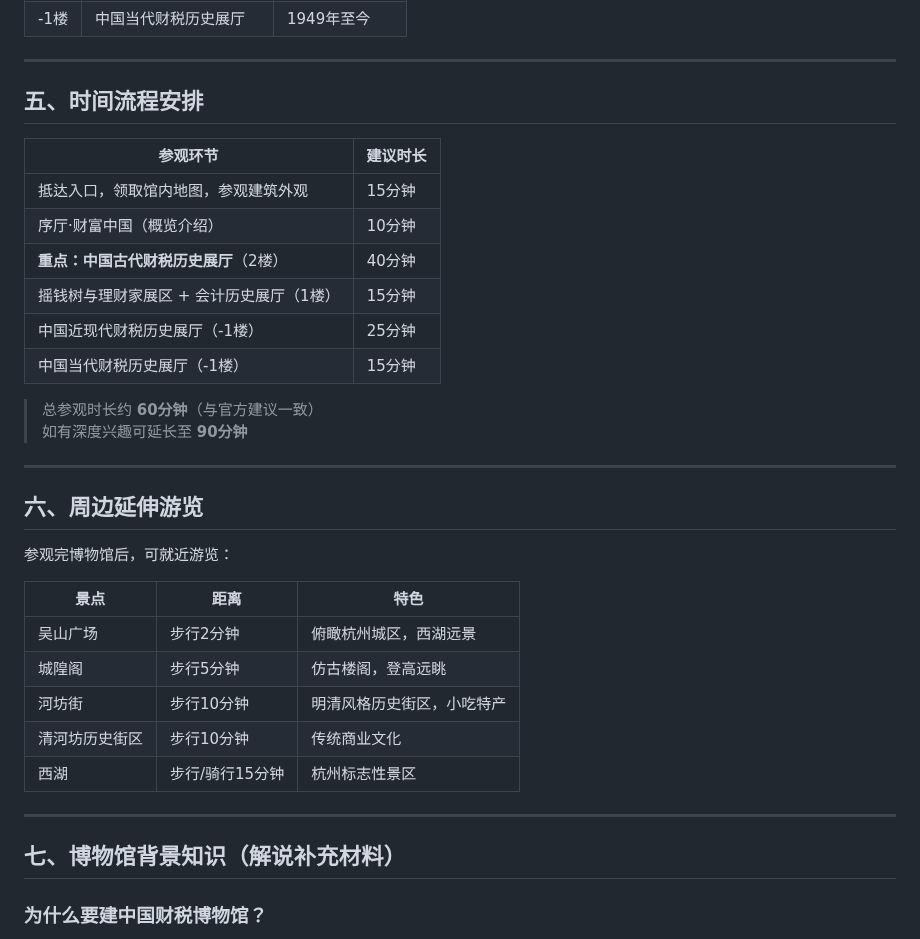
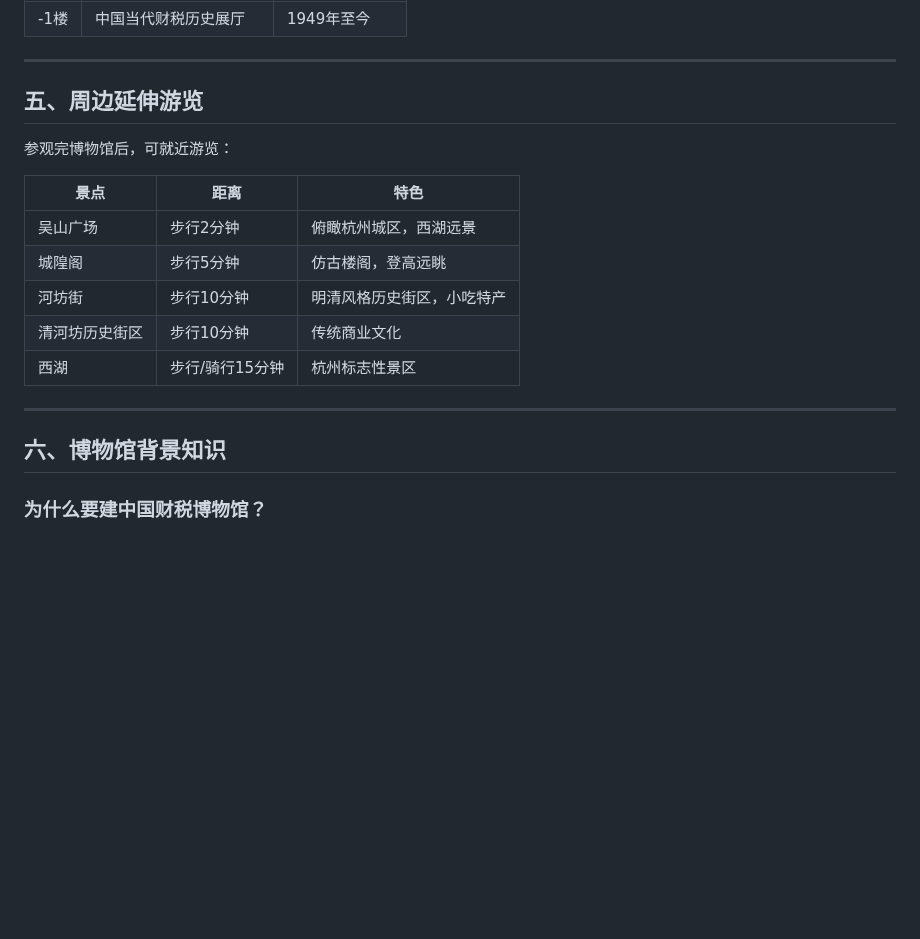
Before and after one commit to 1234567889m/-, a Markdown page: china-tax-museum-visit-guide.md, the part around one of its changes. GitHub-like rendering; blank space fills up the shorter version.

Commit message:
嵌入地铁图和停车场台阶图，删除时间流程，精简背景知识标题
Co-Authored-By: Claude Sonnet 4.6 <noreply@anthropic.com>
Claude-Session: https://claude.ai/code/session_013DYWEhqveHb9udNrKNcz59

```diff
--- a/china-tax-museum-visit-guide.md
+++ b/china-tax-museum-visit-guide.md
@@ -63,23 +62,7 @@
 
 ---
 
-## 五、时间流程安排
-
-| 参观环节 | 建议时长 |
-|----------|---------|
-| 抵达入口，领取馆内地图，参观建筑外观 | 15分钟 |
-| 序厅·财富中国（概览介绍） | 10分钟 |
-| **重点：中国古代财税历史展厅**（2楼） | 40分钟 |
-| 摇钱树与理财家展区 + 会计历史展厅（1楼） | 15分钟 |
-| 中国近现代财税历史展厅（-1楼） | 25分钟 |
-| 中国当代财税历史展厅（-1楼） | 15分钟 |
-
-> 总参观时长约 **60分钟**（与官方建议一致）
-> 如有深度兴趣可延长至 **90分钟**
-
----
-
-## 六、周边延伸游览
+## 五、周边延伸游览
 
 参观完博物馆后，可就近游览：
 
@@ -93,7 +76,7 @@
 
 ---
 
-## 七、博物馆背景知识（解说补充材料）
+## 六、博物馆背景知识
 
 ### 为什么要建中国财税博物馆？
 税收是国家运转的经济基础，也是文明进步的重要标志。中国有5000年的财税历史，是世界上税制最为完备、演变最为丰富的国家之一。中国财税博物馆旨在通过实物、文献、场景再现等方式，系统展现中国财税制度的历史脉络，弘扬依法纳税、诚信纳税的文化理念。
```
Also changed, not shown: other parts of china-tax-museum-visit-guide.md (+3 -4 lines), images/metro.jpeg (added), images/stairs.jpeg (added), 1 other file.
